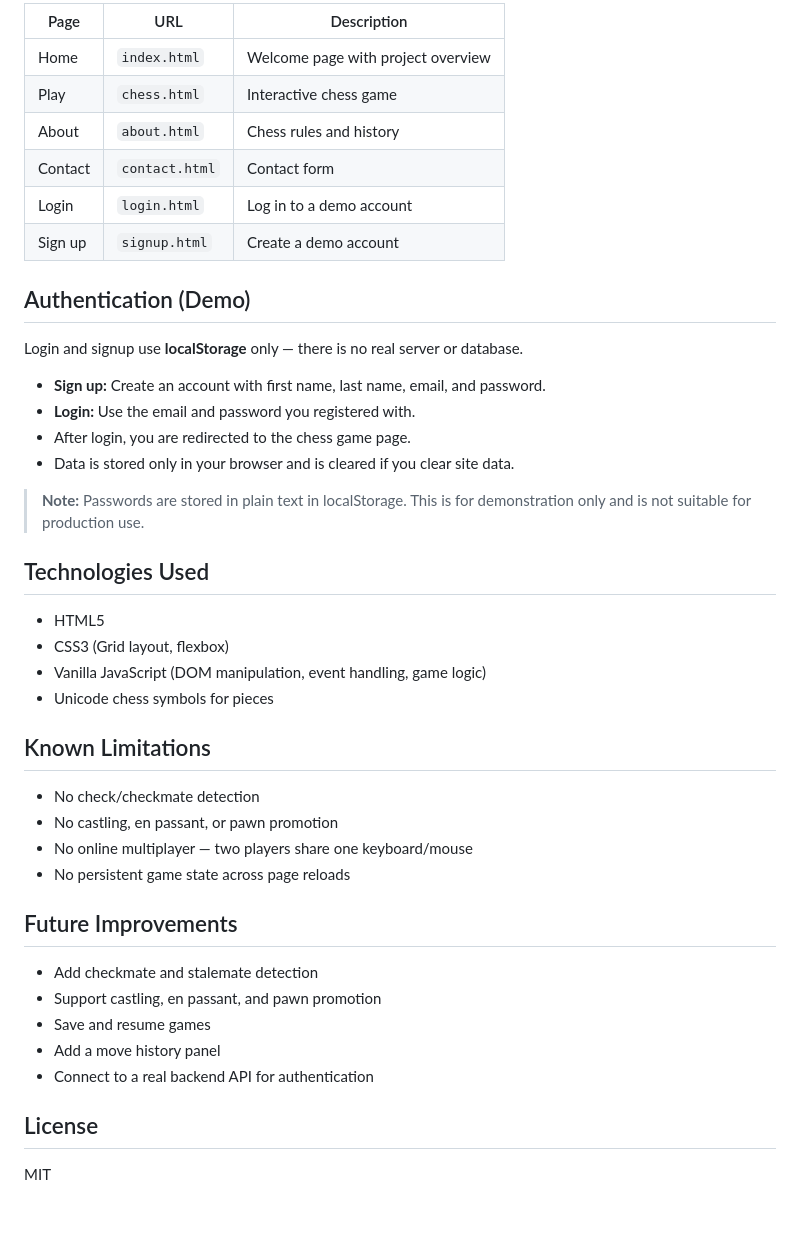
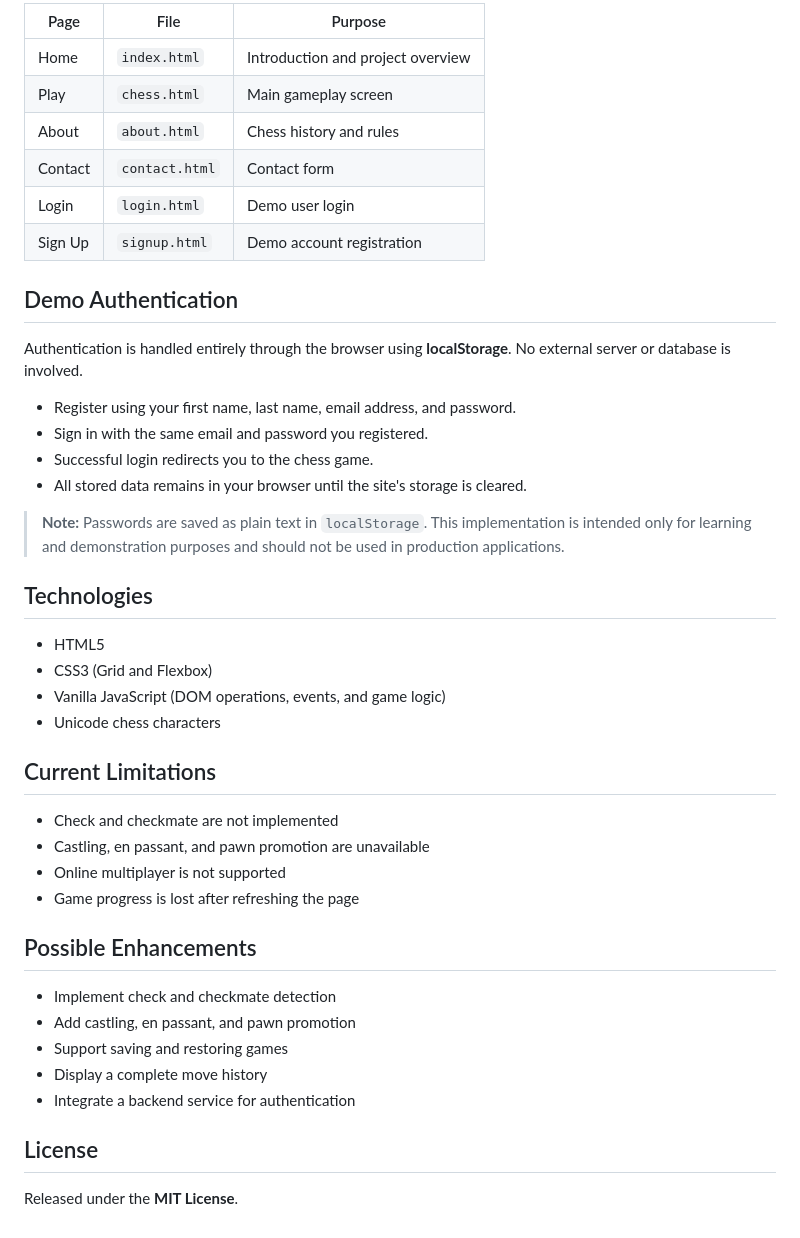
Before and after one commit to Sibghatullah-Laghari/CheckMate.js, a Markdown page: README.md, the part around one of its changes. GitHub-like rendering.

```diff
--- a/README.md
+++ b/README.md
@@ -82,46 +84,46 @@ Double-click `index.html` to open the home page. For full functionality (auth, c
 
-| Page | URL | Description |
-|------|-----|-------------|
-| Home | `index.html` | Welcome page with project overview |
-| Play | `chess.html` | Interactive chess game |
-| About | `about.html` | Chess rules and history |
+| Page | File | Purpose |
+|------|------|---------|
+| Home | `index.html` | Introduction and project overview |
+| Play | `chess.html` | Main gameplay screen |
+| About | `about.html` | Chess history and rules |
 | Contact | `contact.html` | Contact form |
-| Login | `login.html` | Log in to a demo account |
-| Sign up | `signup.html` | Create a demo account |
+| Login | `login.html` | Demo user login |
+| Sign Up | `signup.html` | Demo account registration |
 
-## Authentication (Demo)
+## Demo Authentication
 
-Login and signup use **localStorage** only — there is no real server or database.
+Authentication is handled entirely through the browser using **localStorage**. No external server or database is involved.
 
-- **Sign up:** Create an account with first name, last name, email, and password.
-- **Login:** Use the email and password you registered with.
-- After login, you are redirected to the chess game page.
-- Data is stored only in your browser and is cleared if you clear site data.
+- Register using your first name, last name, email address, and password.
+- Sign in with the same email and password you registered.
+- Successful login redirects you to the chess game.
+- All stored data remains in your browser until the site's storage is cleared.
 
-> **Note:** Passwords are stored in plain text in localStorage. This is for demonstration only and is not suitable for production use.
+> **Note:** Passwords are saved as plain text in `localStorage`. This implementation is intended only for learning and demonstration purposes and should not be used in production applications.
 
-## Technologies Used
+## Technologies
 
 - HTML5
-- CSS3 (Grid layout, flexbox)
-- Vanilla JavaScript (DOM manipulation, event handling, game logic)
-- Unicode chess symbols for pieces
+- CSS3 (Grid and Flexbox)
+- Vanilla JavaScript (DOM operations, events, and game logic)
+- Unicode chess characters
 
-## Known Limitations
+## Current Limitations
 
-- No check/checkmate detection
-- No castling, en passant, or pawn promotion
-- No online multiplayer — two players share one keyboard/mouse
-- No persistent game state across page reloads
+- Check and checkmate are not implemented
+- Castling, en passant, and pawn promotion are unavailable
+- Online multiplayer is not supported
+- Game progress is lost after refreshing the page
 
-## Future Improvements
+## Possible Enhancements
 
-- Add checkmate and stalemate detection
-- Support castling, en passant, and pawn promotion
-- Save and resume games
-- Add a move history panel
-- Connect to a real backend API for authentication
+- Implement check and checkmate detection
+- Add castling, en passant, and pawn promotion
+- Support saving and restoring games
+- Display a complete move history
+- Integrate a backend service for authentication
 
 ## License
 
-MIT
+Released under the **MIT License**.
```
Also changed, not shown: other parts of README.md (+42 -40 lines).
